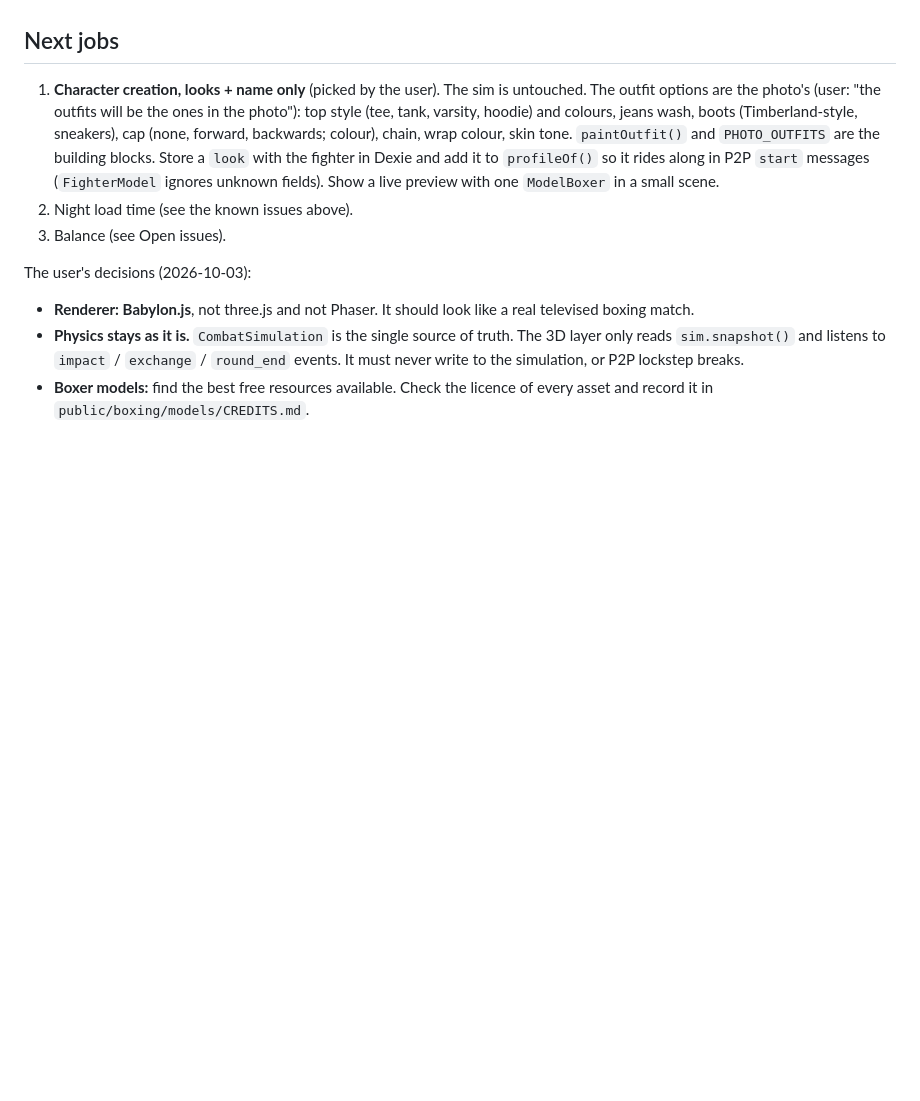
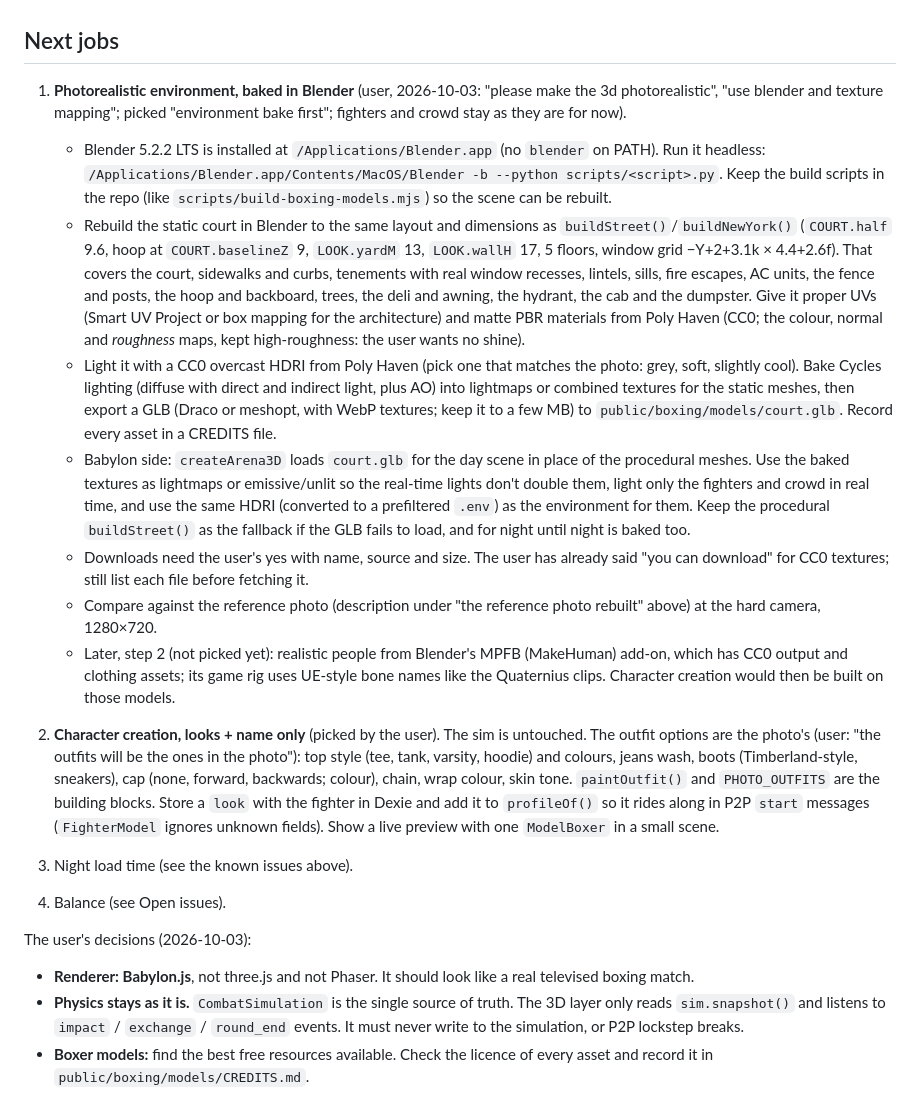
Before and after one commit to thenewurbankid-web/bring-the-ruckus, a Markdown page: HANDOFF.md, the part around the change. Rendered like a GitHub page; blank space fills up the shorter version.

Commit message:
HANDOFF: next job is the photorealistic environment baked in Blender (overcast HDRI, Cycles bake, GLB), then character creation
Co-Authored-By: Claude Opus 5.5 <noreply@anthropic.com>

```diff
--- a/HANDOFF.md
+++ b/HANDOFF.md
@@ -104,14 +104,43 @@ night toggle**.
 
 ## Next jobs
 
-1. **Character creation, looks + name only** (picked by the user). The sim is untouched. The outfit options are the
+1. **Photorealistic environment, baked in Blender** (user, 2026-10-03: "please make the 3d photorealistic", "use
+   blender and texture mapping"; picked "environment bake first"; fighters and crowd stay as they are for now).
+   - Blender 5.2.2 LTS is installed at `/Applications/Blender.app` (no `blender` on PATH). Run it headless:
+     `/Applications/Blender.app/Contents/MacOS/Blender -b --python scripts/<script>.py`. Keep the build scripts in the
+     repo (like `scripts/build-boxing-models.mjs`) so the scene can be rebuilt.
+   - Rebuild the static court in Blender to the same layout and dimensions as `buildStreet()`/`buildNewYork()`
+     (`COURT.half` 9.6, hoop at `COURT.baselineZ` 9, `LOOK.yardM` 13, `LOOK.wallH` 17, 5 floors, window grid
+     −Y+2+3.1k × 4.4+2.6f). That covers the court, sidewalks and curbs, tenements with real window recesses, lintels,
+     sills, fire escapes, AC units, the fence and posts, the hoop and backboard, trees, the deli and awning, the
+     hydrant, the cab and the dumpster. Give it proper UVs (Smart UV Project or box mapping for the architecture) and
+     matte PBR materials from Poly Haven (CC0; the colour, normal and *roughness* maps, kept high-roughness: the user
+     wants no shine).
+   - Light it with a CC0 overcast HDRI from Poly Haven (pick one that matches the photo: grey, soft, slightly cool).
+     Bake Cycles lighting (diffuse with direct and indirect light, plus AO) into lightmaps or combined textures for
+     the static meshes, then export a GLB (Draco or meshopt, with WebP textures; keep it to a few MB) to
+     `public/boxing/models/court.glb`. Record every asset in a CREDITS file.
+   - Babylon side: `createArena3D` loads `court.glb` for the day scene in place of the procedural meshes. Use the
+     baked textures as lightmaps or emissive/unlit so the real-time lights don't double them, light only the fighters
+     and crowd in real time, and use the same HDRI (converted to a prefiltered `.env`) as the environment for them.
+     Keep the procedural `buildStreet()` as the fallback if the GLB fails to load, and for night until night is baked
+     too.
+   - Downloads need the user's yes with name, source and size. The user has already said "you can download" for CC0
+     textures; still list each file before fetching it.
+   - Compare against the reference photo (description under "the reference photo rebuilt" above) at the hard camera,
+     1280×720.
+   - Later, step 2 (not picked yet): realistic people from Blender's MPFB (MakeHuman) add-on, which has CC0 output and
+     clothing assets; its game rig uses UE-style bone names like the Quaternius clips. Character creation would then
+     be built on those models.
+
+2. **Character creation, looks + name only** (picked by the user). The sim is untouched. The outfit options are the
    photo's (user: "the outfits will be the ones in the photo"): top style (tee, tank, varsity, hoodie) and colours,
    jeans wash, boots (Timberland-style, sneakers), cap (none, forward, backwards; colour), chain, wrap colour, skin
    tone. `paintOutfit()` and `PHOTO_OUTFITS` are the building blocks. Store a `look` with the fighter in Dexie and add
    it to `profileOf()` so it rides along in P2P `start` messages (`FighterModel` ignores unknown fields). Show a live
    preview with one `ModelBoxer` in a small scene.
-2. Night load time (see the known issues above).
-3. Balance (see Open issues).
+3. Night load time (see the known issues above).
+4. Balance (see Open issues).
 
 The user's decisions (2026-10-03):
 - **Renderer: Babylon.js**, not three.js and not Phaser. It should look like a real televised boxing match.
```
